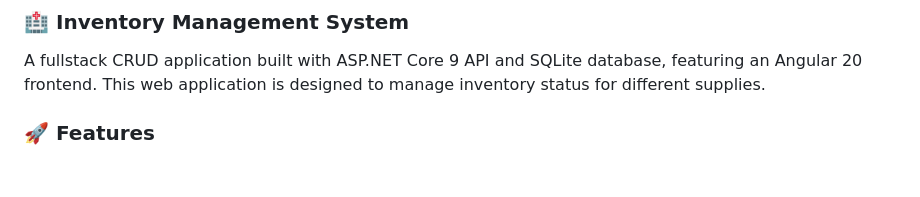
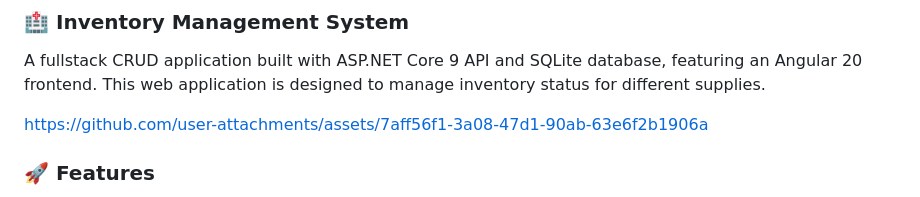
Before and after one commit to gozzde09/Inventory-Management-ASPNET-Core, a Markdown page: ReadMe.md, the part around the change. GitHub-like rendering; blank space fills up the shorter version.

```diff
--- a/ReadMe.md
+++ b/ReadMe.md
@@ -2,6 +2,8 @@
 
 A fullstack CRUD application built with ASP.NET Core 9 API and SQLite database, featuring an Angular 20 frontend.
 This web application is designed to manage inventory status for different supplies.
+
+https://github.com/user-attachments/assets/7aff56f1-3a08-47d1-90ab-63e6f2b1906a
 
 ### 🚀 Features
 
```
